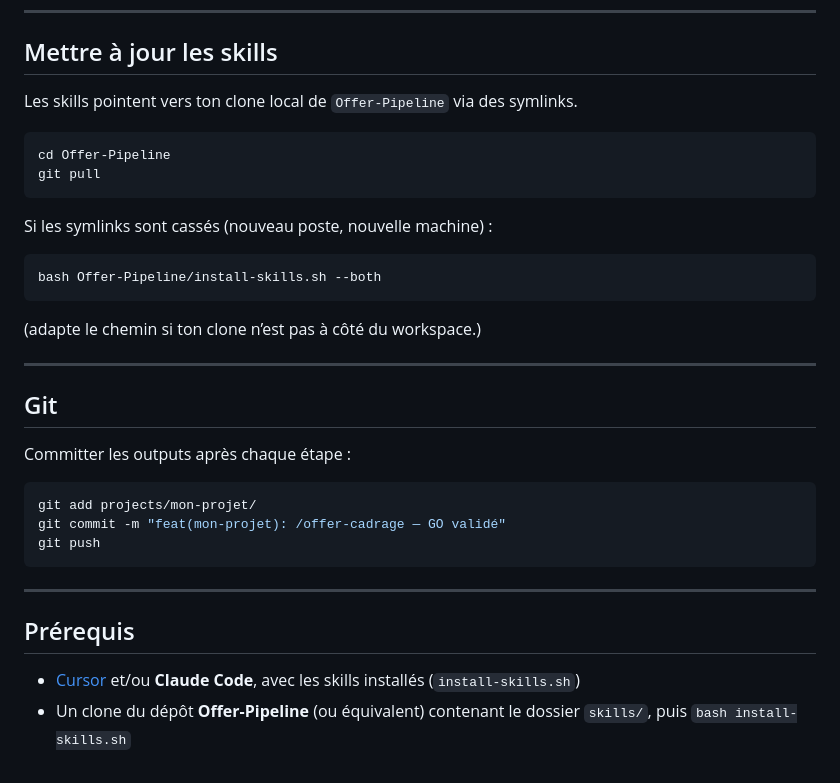
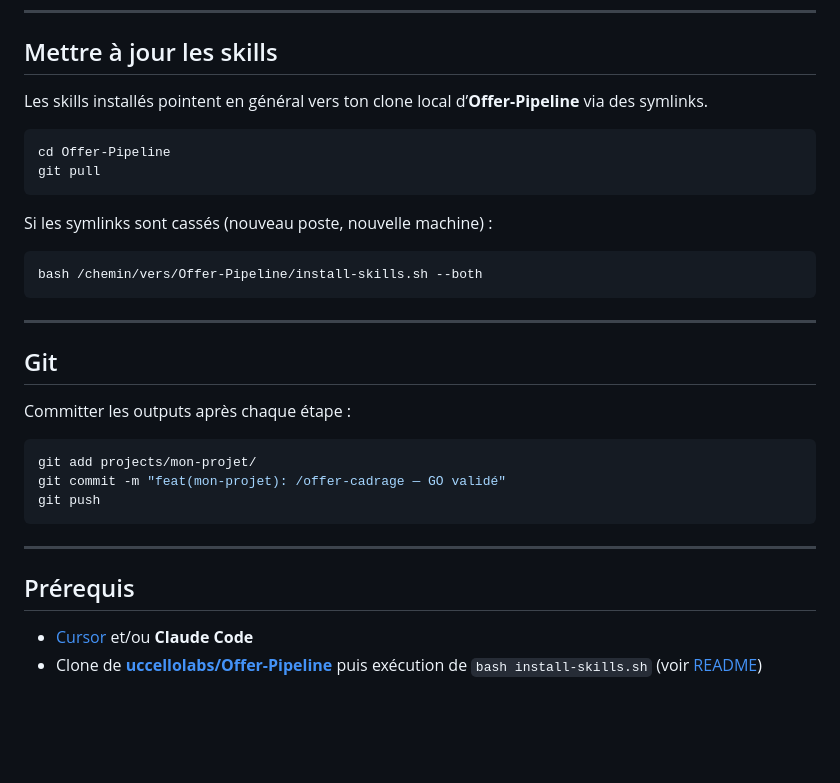
Before and after one commit to uccellolabs/offer-pipeline-workspace, a Markdown page: README.md, the part around one of its changes. GitHub-like rendering; blank space fills up the shorter version.

````diff
--- a/README.md
+++ b/README.md
@@ -100,7 +116,7 @@ workspace/
 
 ## Mettre à jour les skills
 
-Les skills pointent vers ton clone local de `Offer-Pipeline` via des symlinks.
+Les skills installés pointent en général vers ton clone local d’**Offer-Pipeline** via des symlinks.
 
 ```bash
 cd Offer-Pipeline
@@ -110,10 +126,8 @@ git pull
 Si les symlinks sont cassés (nouveau poste, nouvelle machine) :
 
 ```bash
-bash Offer-Pipeline/install-skills.sh --both
+bash /chemin/vers/Offer-Pipeline/install-skills.sh --both
 ```
-
-(adapte le chemin si ton clone n’est pas à côté du workspace.)
 
 ---
 
@@ -131,5 +145,5 @@ git push
 
 ## Prérequis
 
-- [Cursor](https://cursor.sh) et/ou **Claude Code**, avec les skills installés (`install-skills.sh`)
-- Un clone du dépôt **Offer-Pipeline** (ou équivalent) contenant le dossier `skills/`, puis `bash install-skills.sh`
+- [Cursor](https://cursor.sh) et/ou **Claude Code**
+- Clone de **[uccellolabs/Offer-Pipeline](https://github.com/uccellolabs/Offer-Pipeline)** puis exécution de `bash install-skills.sh` (voir [README](https://github.com/uccellolabs/Offer-Pipeline/blob/main/README.md))
````
Also changed, not shown: other parts of README.md (+26 -10 lines).
